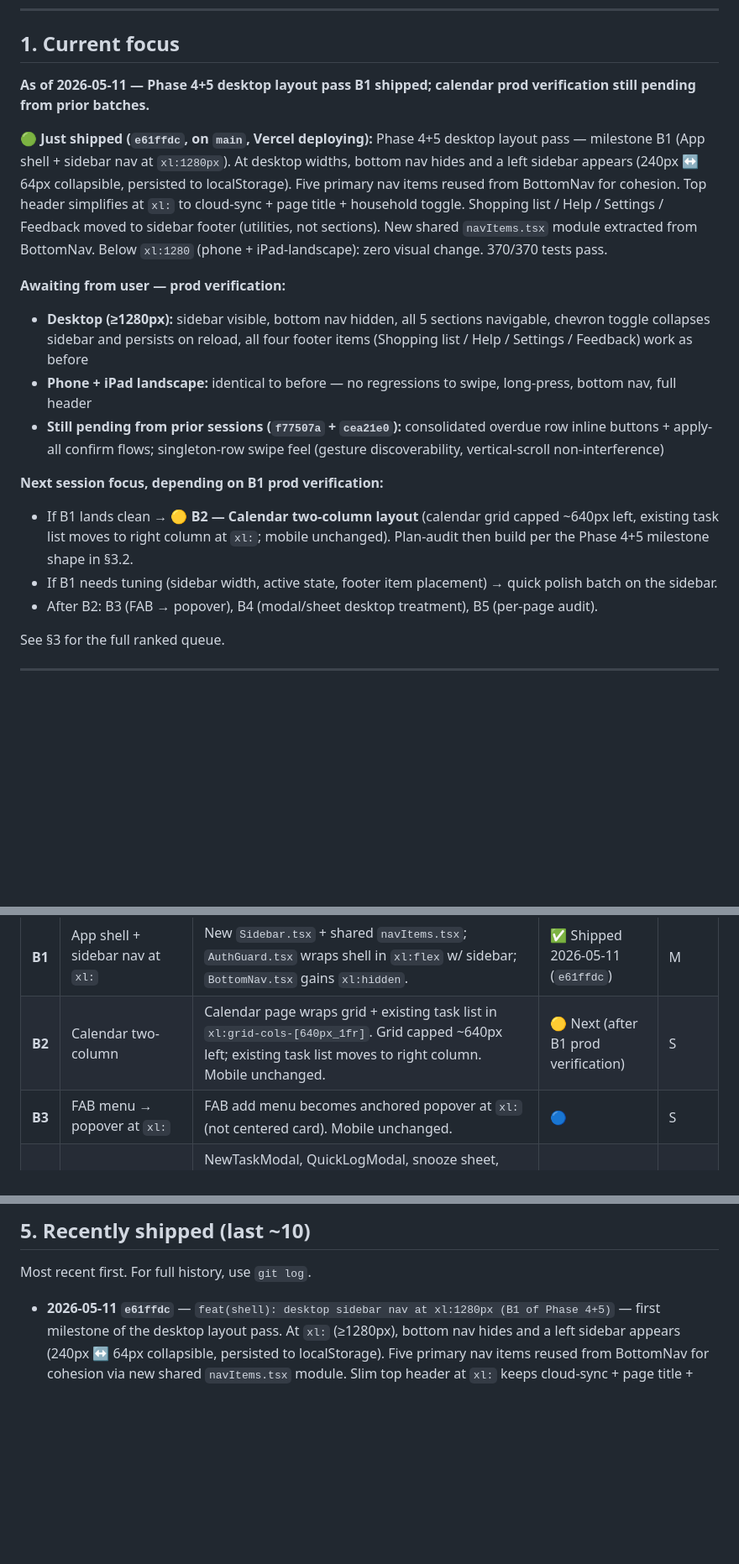
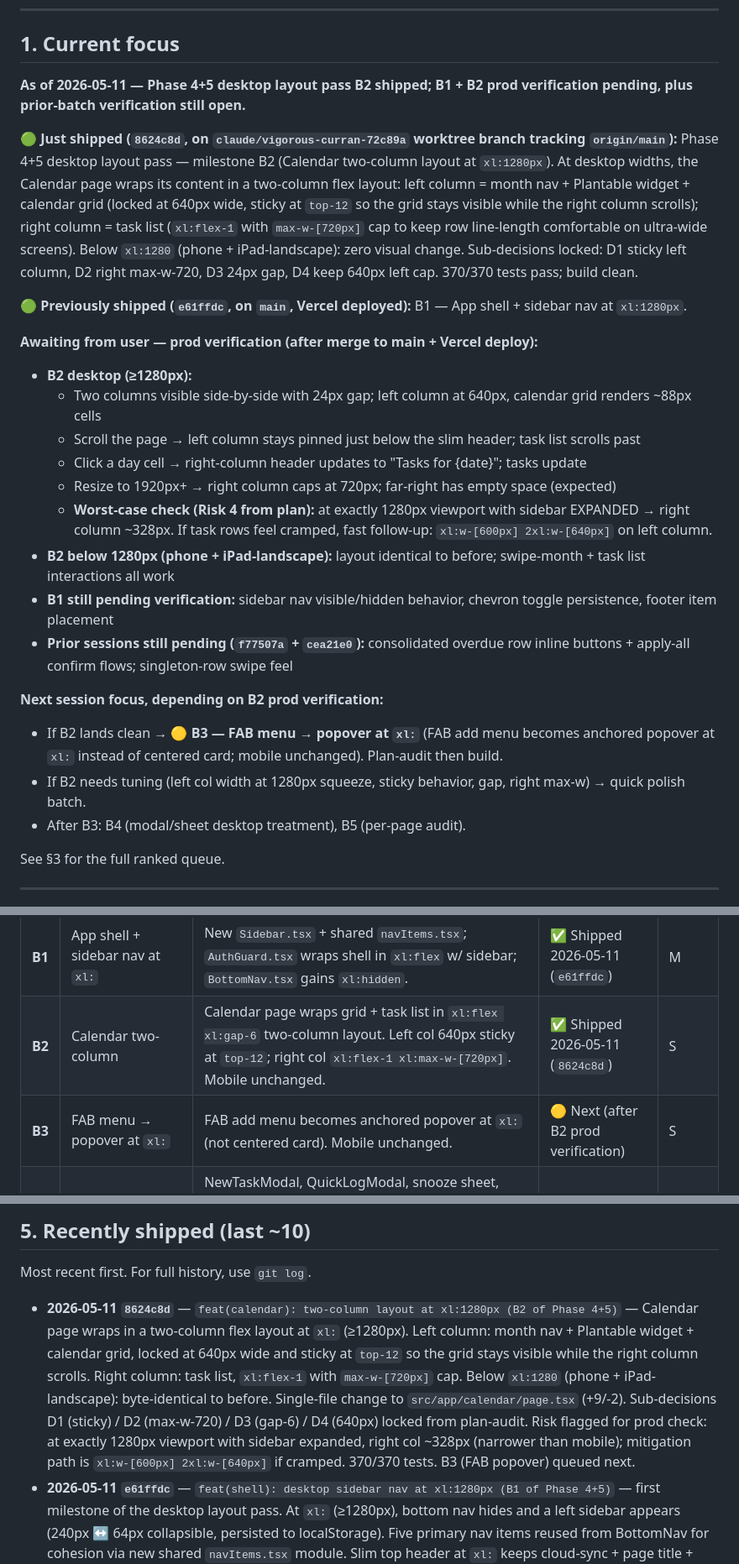
Before and after one commit to sydknee09-web/Garden-Tracker, a Markdown page: docs/ROADMAP.md, 3 parts joined by grey strips. Shown at 84% size. GitHub-like rendering; blank space fills up the shorter version.

Commit message:
docs: log B2 ship + multi-pass audit discipline reinforcement
ROADMAP: B2 marked ✅ (8624c8d); B3 (FAB → popover) is now next 🟡;
§1 current focus updated with both B2 + B1 prod verification items
plus prior-batch pending; §5 prepended with B2 entry; §6 decision
log captures D1–D4 lock-ins and the 4-pass audit history.

VISION §11: desktop layout entry updated to reflect B1 + B2 both
shipped + locked two-column shape (640 sticky / gap-6 / max-w-720).
§12: new entry for B2 ship with D1–D4 + risk-4 mitigation note,
plus an entry capturing the multi-pass-audit discipline correction.

CLAUDE.md: new pre-flight check #5 — audit runs in a loop until
findings are clean or immaterial; one pass is not enough. Captured
behaviorally so future sessions don't drift the same way.

Co-Authored-By: Claude Opus 4.7 (1M context) <noreply@anthropic.com>

```diff
--- a/docs/ROADMAP.md
+++ b/docs/ROADMAP.md
@@ -14,19 +14,27 @@
 
 ## 1. Current focus
 
-**As of 2026-05-11 — Phase 4+5 desktop layout pass B1 shipped; calendar prod verification still pending from prior batches.**
+**As of 2026-05-11 — Phase 4+5 desktop layout pass B2 shipped; B1 + B2 prod verification pending, plus prior-batch verification still open.**
 
-🟢 **Just shipped (`e61ffdc`, on `main`, Vercel deploying):** Phase 4+5 desktop layout pass — milestone B1 (App shell + sidebar nav at `xl:1280px`). At desktop widths, bottom nav hides and a left sidebar appears (240px ↔ 64px collapsible, persisted to localStorage). Five primary nav items reused from BottomNav for cohesion. Top header simplifies at `xl:` to cloud-sync + page title + household toggle. Shopping list / Help / Settings / Feedback moved to sidebar footer (utilities, not sections). New shared `navItems.tsx` module extracted from BottomNav. Below `xl:1280` (phone + iPad-landscape): zero visual change. 370/370 tests pass.
+🟢 **Just shipped (`8624c8d`, on `claude/vigorous-curran-72c89a` worktree branch tracking `origin/main`):** Phase 4+5 desktop layout pass — milestone B2 (Calendar two-column layout at `xl:1280px`). At desktop widths, the Calendar page wraps its content in a two-column flex layout: left column = month nav + Plantable widget + calendar grid (locked at 640px wide, sticky at `top-12` so the grid stays visible while the right column scrolls); right column = task list (`xl:flex-1` with `max-w-[720px]` cap to keep row line-length comfortable on ultra-wide screens). Below `xl:1280` (phone + iPad-landscape): zero visual change. Sub-decisions locked: D1 sticky left column, D2 right max-w-720, D3 24px gap, D4 keep 640px left cap. 370/370 tests pass; build clean.
 
-**Awaiting from user — prod verification:**
-- **Desktop (≥1280px):** sidebar visible, bottom nav hidden, all 5 sections navigable, chevron toggle collapses sidebar and persists on reload, all four footer items (Shopping list / Help / Settings / Feedback) work as before
-- **Phone + iPad landscape:** identical to before — no regressions to swipe, long-press, bottom nav, full header
-- **Still pending from prior sessions (`f77507a` + `cea21e0`):** consolidated overdue row inline buttons + apply-all confirm flows; singleton-row swipe feel (gesture discoverability, vertical-scroll non-interference)
+🟢 **Previously shipped (`e61ffdc`, on `main`, Vercel deployed):** B1 — App shell + sidebar nav at `xl:1280px`.
 
-**Next session focus, depending on B1 prod verification:**
-- If B1 lands clean → 🟡 **B2 — Calendar two-column layout** (calendar grid capped ~640px left, existing task list moves to right column at `xl:`; mobile unchanged). Plan-audit then build per the Phase 4+5 milestone shape in §3.2.
-- If B1 needs tuning (sidebar width, active state, footer item placement) → quick polish batch on the sidebar.
-- After B2: B3 (FAB → popover), B4 (modal/sheet desktop treatment), B5 (per-page audit).
+**Awaiting from user — prod verification (after merge to main + Vercel deploy):**
+- **B2 desktop (≥1280px):**
+  - Two columns visible side-by-side with 24px gap; left column at 640px, calendar grid renders ~88px cells
+  - Scroll the page → left column stays pinned just below the slim header; task list scrolls past
+  - Click a day cell → right-column header updates to "Tasks for {date}"; tasks update
+  - Resize to 1920px+ → right column caps at 720px; far-right has empty space (expected)
+  - **Worst-case check (Risk 4 from plan):** at exactly 1280px viewport with sidebar EXPANDED → right column ~328px. If task rows feel cramped, fast follow-up: `xl:w-[600px] 2xl:w-[640px]` on left column.
+- **B2 below 1280px (phone + iPad-landscape):** layout identical to before; swipe-month + task list interactions all work
+- **B1 still pending verification:** sidebar nav visible/hidden behavior, chevron toggle persistence, footer item placement
+- **Prior sessions still pending (`f77507a` + `cea21e0`):** consolidated overdue row inline buttons + apply-all confirm flows; singleton-row swipe feel
+
+**Next session focus, depending on B2 prod verification:**
+- If B2 lands clean → 🟡 **B3 — FAB menu → popover at `xl:`** (FAB add menu becomes anchored popover at `xl:` instead of centered card; mobile unchanged). Plan-audit then build.
+- If B2 needs tuning (left col width at 1280px squeeze, sticky behavior, gap, right max-w) → quick polish batch.
+- After B3: B4 (modal/sheet desktop treatment), B5 (per-page audit).
 
 See §3 for the full ranked queue.
 
@@ -95,8 +103,8 @@ Major work items, ranked by recommended order. Each has a status, brief scope, a
 | # | Milestone | Scope | Status | Effort |
 |---|---|---|---|---|
 | **B1** | App shell + sidebar nav at `xl:` | New `Sidebar.tsx` + shared `navItems.tsx`; `AuthGuard.tsx` wraps shell in `xl:flex` w/ sidebar; `BottomNav.tsx` gains `xl:hidden`. | ✅ Shipped 2026-05-11 (`e61ffdc`) | M |
-| **B2** | Calendar two-column | Calendar page wraps grid + existing task list in `xl:grid-cols-[640px_1fr]`. Grid capped ~640px left; existing task list moves to right column. Mobile unchanged. | 🟡 Next (after B1 prod verification) | S |
-| **B3** | FAB menu → popover at `xl:` | FAB add menu becomes anchored popover at `xl:` (not centered card). Mobile unchanged. | 🔵 | S |
+| **B2** | Calendar two-column | Calendar page wraps grid + task list in `xl:flex xl:gap-6` two-column layout. Left col 640px sticky at `top-12`; right col `xl:flex-1 xl:max-w-[720px]`. Mobile unchanged. | ✅ Shipped 2026-05-11 (`8624c8d`) | S |
+| **B3** | FAB menu → popover at `xl:` | FAB add menu becomes anchored popover at `xl:` (not centered card). Mobile unchanged. | 🟡 Next (after B2 prod verification) | S |
 | **B4** | Modals/sheets desktop treatment | NewTaskModal, QuickLogModal, snooze sheet, batch sheets get `xl:` centered-modal-with-backdrop variant. Width cap. Mobile = unchanged. New design-token sanity check needed (backdrop opacity, modal rounding, matches FAB transition language). | 🔵 | M |
 | **B5** | Polish + cross-page audit | Walk all five pages at `xl:`; flag hardcoded `max-w-*` containers that read off-center in the sidebar-offset main column; capture Phase 5 questions for other pages' eventual right-column content. | 🔵 | S |
 
@@ -264,6 +272,7 @@ Items deferred with the reason for the parking. Re-surface when conditions chang
 
 Most recent first. For full history, use `git log`.
 
+- **2026-05-11 `8624c8d`** — `feat(calendar): two-column layout at xl:1280px (B2 of Phase 4+5)` — Calendar page wraps in a two-column flex layout at `xl:` (≥1280px). Left column: month nav + Plantable widget + calendar grid, locked at 640px wide and sticky at `top-12` so the grid stays visible while the right column scrolls. Right column: task list, `xl:flex-1` with `max-w-[720px]` cap. Below `xl:1280` (phone + iPad-landscape): byte-identical to before. Single-file change to `src/app/calendar/page.tsx` (+9/-2). Sub-decisions D1 (sticky) / D2 (max-w-720) / D3 (gap-6) / D4 (640px) locked from plan-audit. Risk flagged for prod check: at exactly 1280px viewport with sidebar expanded, right col ~328px (narrower than mobile); mitigation path is `xl:w-[600px] 2xl:w-[640px]` if cramped. 370/370 tests. B3 (FAB popover) queued next.
 - **2026-05-11 `e61ffdc`** — `feat(shell): desktop sidebar nav at xl:1280px (B1 of Phase 4+5)` — first milestone of the desktop layout pass. At `xl:` (≥1280px), bottom nav hides and a left sidebar appears (240px ↔ 64px collapsible, persisted to localStorage). Five primary nav items reused from BottomNav for cohesion via new shared `navItems.tsx` module. Slim top header at `xl:` keeps cloud-sync + page title + household toggle; shopping list / help / settings / feedback moved to sidebar footer. Below `xl:1280` (phone + iPad-landscape): zero visual change. 370/370 tests. New files: `Sidebar.tsx`, `navItems.tsx`. Modified: `AuthGuard.tsx`, `BottomNav.tsx`. B2 (calendar two-column) queued.
 - **2026-05-10 `f77507a`** — `feat(calendar): inline Snooze/Done + apply-all on consolidated overdue rows` — cohesion fix on consolidated overdue group rows. Right side now `[Snooze][Done][Chevron]` on desktop (matches singleton-row button order); mobile swipe-left=complete-all, swipe-right=snooze-all. Bulk actions route through confirmation sheets ("Mark all N as done?" + "Snooze all N tasks"). Swipe logic extracted into reusable `useRowSwipe` hook consumed by both `CalendarTaskRow` and new `ConsolidatedOverdueHeader` component. Transplant→harvest cascade preserved per-task in bulk snooze. Single toast per bulk action. New `groupAction` state kept separate from `selectMode` flow so long-press multi-select stays intact. 370/370 tests (21 new for hook + consolidated header + sheets).
 - **2026-05-08 `cea21e0`** — `feat(calendar): swipe-to-act on mobile, inline buttons on desktop (Principle 9)` — first worked example of new operating principle. Mobile swipe-left=complete, swipe-right=snooze; inline buttons hidden via `hidden lg:flex`. Desktop unchanged. Native touch listeners (passive:false), 100px threshold, 8px direction lock. Long-press multi-select preserved. 349/349 tests (9 new swipe assertions).
```
Also changed, not shown: other parts of docs/ROADMAP.md (+4 -0 lines), CLAUDE.md (+5 -4 lines), docs/VISION.md (+3 -1 lines).
